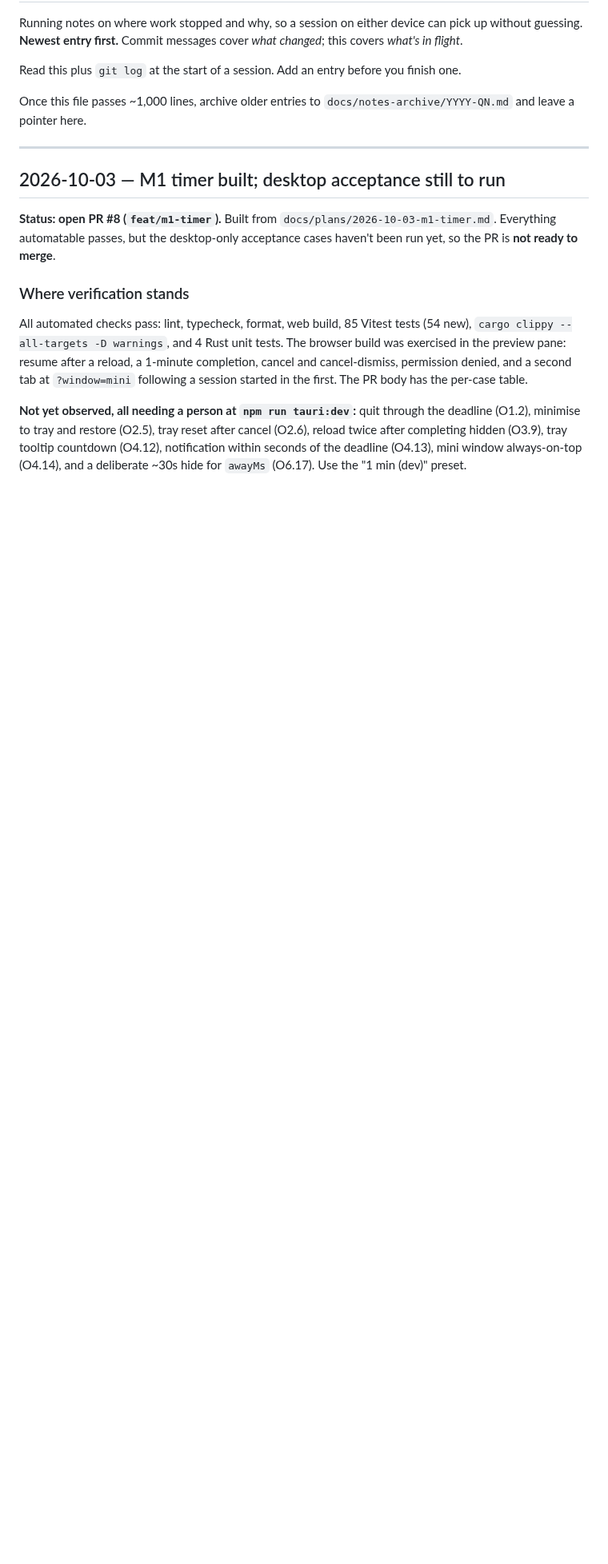
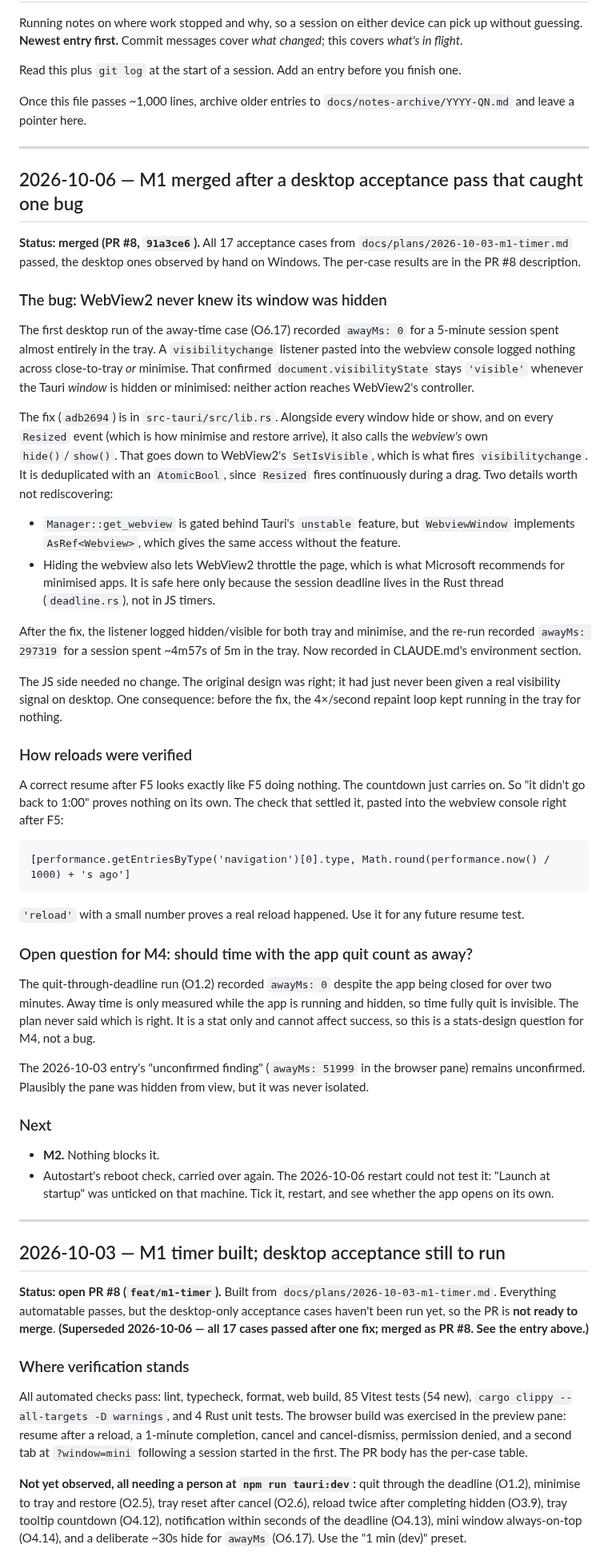
Before and after one commit to lucashlc822/work-timer, a Markdown page: NOTES.md, the part around one of its changes. Shown at 80% size. Rendered like a GitHub page; blank space fills up the shorter version.

Commit message:
Log the M1 desktop acceptance pass and the WebView2 visibility fix
Co-Authored-By: Claude Opus 5.5 <noreply@anthropic.com>

```diff
--- a/NOTES.md
+++ b/NOTES.md
@@ -12,12 +12,82 @@ Once this file passes ~1,000 lines, archive older entries to
 
 ---
 
+## 2026-10-06 — M1 merged after a desktop acceptance pass that caught one bug
+
+**Status: merged (PR #8, `91a3ce6`).** All 17 acceptance cases from
+`docs/plans/2026-10-03-m1-timer.md` passed, the desktop ones observed by hand
+on Windows. The per-case results are in the PR #8 description.
+
+### The bug: WebView2 never knew its window was hidden
+
+The first desktop run of the away-time case (O6.17) recorded `awayMs: 0` for
+a 5-minute session spent almost entirely in the tray. A `visibilitychange`
+listener pasted into the webview console logged nothing across close-to-tray
+*or* minimise. That confirmed `document.visibilityState` stays `'visible'`
+whenever the Tauri *window* is hidden or minimised: neither action reaches
+WebView2's controller.
+
+The fix (`adb2694`) is in `src-tauri/src/lib.rs`. Alongside every window
+hide or show, and on every `Resized` event (which is how minimise and restore
+arrive), it also calls the *webview's* own `hide()`/`show()`. That goes down
+to WebView2's `SetIsVisible`, which is what fires `visibilitychange`. It is
+deduplicated with an `AtomicBool`, since `Resized` fires continuously during
+a drag. Two details worth not rediscovering:
+
+- `Manager::get_webview` is gated behind Tauri's `unstable` feature, but
+  `WebviewWindow` implements `AsRef<Webview>`, which gives the same access
+  without the feature.
+- Hiding the webview also lets WebView2 throttle the page, which is what
+  Microsoft recommends for minimised apps. It is safe here only because the
+  session deadline lives in the Rust thread (`deadline.rs`), not in JS timers.
+
+After the fix, the listener logged hidden/visible for both tray and
+minimise, and the re-run recorded `awayMs: 297319` for a session spent ~4m57s
+of 5m in the tray. Now recorded in CLAUDE.md's environment section.
+
+The JS side needed no change. The original design was right; it had just
+never been given a real visibility signal on desktop. One consequence: before
+the fix, the 4×/second repaint loop kept running in the tray for nothing.
+
+### How reloads were verified
+
+A correct resume after F5 looks exactly like F5 doing nothing. The countdown
+just carries on. So "it didn't go back to 1:00" proves nothing on its own.
+The check that settled it, pasted into the webview console right after F5:
+
+    [performance.getEntriesByType('navigation')[0].type, Math.round(performance.now() / 1000) + 's ago']
+
+`'reload'` with a small number proves a real reload happened. Use it for any
+future resume test.
+
+### Open question for M4: should time with the app quit count as away?
+
+The quit-through-deadline run (O1.2) recorded `awayMs: 0` despite the app
+being closed for over two minutes. Away time is only measured while the app
+is running and hidden, so time fully quit is invisible. The plan never said
+which is right. It is a stat only and cannot affect success, so this is a
+stats-design question for M4, not a bug.
+
+The 2026-10-03 entry's "unconfirmed finding" (`awayMs: 51999` in the browser
+pane) remains unconfirmed. Plausibly the pane was hidden from view, but it
+was never isolated.
+
+### Next
+
+- **M2.** Nothing blocks it.
+- Autostart's reboot check, carried over again. The 2026-10-06 restart could
+  not test it: "Launch at startup" was unticked on that machine. Tick it,
+  restart, and see whether the app opens on its own.
+
+---
+
 ## 2026-10-03 — M1 timer built; desktop acceptance still to run
 
 **Status: open PR #8 (`feat/m1-timer`).** Built from
 `docs/plans/2026-10-03-m1-timer.md`. Everything automatable passes, but the
 desktop-only acceptance cases haven't been run yet, so the PR is **not ready
-to merge**.
+to merge**. **(Superseded 2026-10-06 — all 17 cases passed after
+one fix; merged as PR #8. See the entry above.)**
 
 ### Where verification stands
 
```
Also changed, not shown: other parts of NOTES.md (+1 -1 lines).
